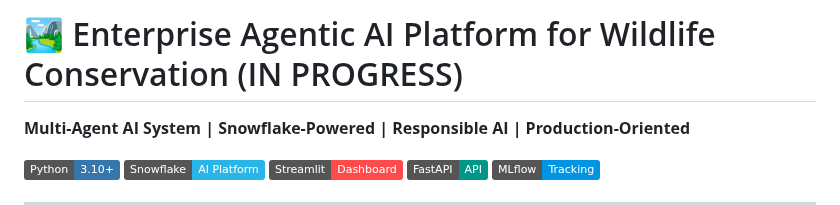
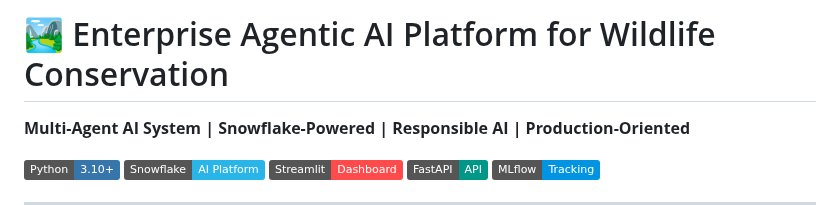
Before and after one commit to ImranDataScientist83/healthcare-covid-analysis, a Markdown page: 01-AI-PLATFORM-AGENTIC-WILDLIFE-PROJECTS/README.md, the part around the change. Drawn GitHub-style; badges without logos.

```diff
--- a/01-AI-PLATFORM-AGENTIC-WILDLIFE-PROJECTS/README.md
+++ b/01-AI-PLATFORM-AGENTIC-WILDLIFE-PROJECTS/README.md
@@ -1,4 +1,4 @@
-# 🏞️ Enterprise Agentic AI Platform for Wildlife Conservation (IN PROGRESS)
+# 🏞️ Enterprise Agentic AI Platform for Wildlife Conservation
 
 **Multi-Agent AI System | Snowflake-Powered | Responsible AI | Production-Oriented**
 
```
